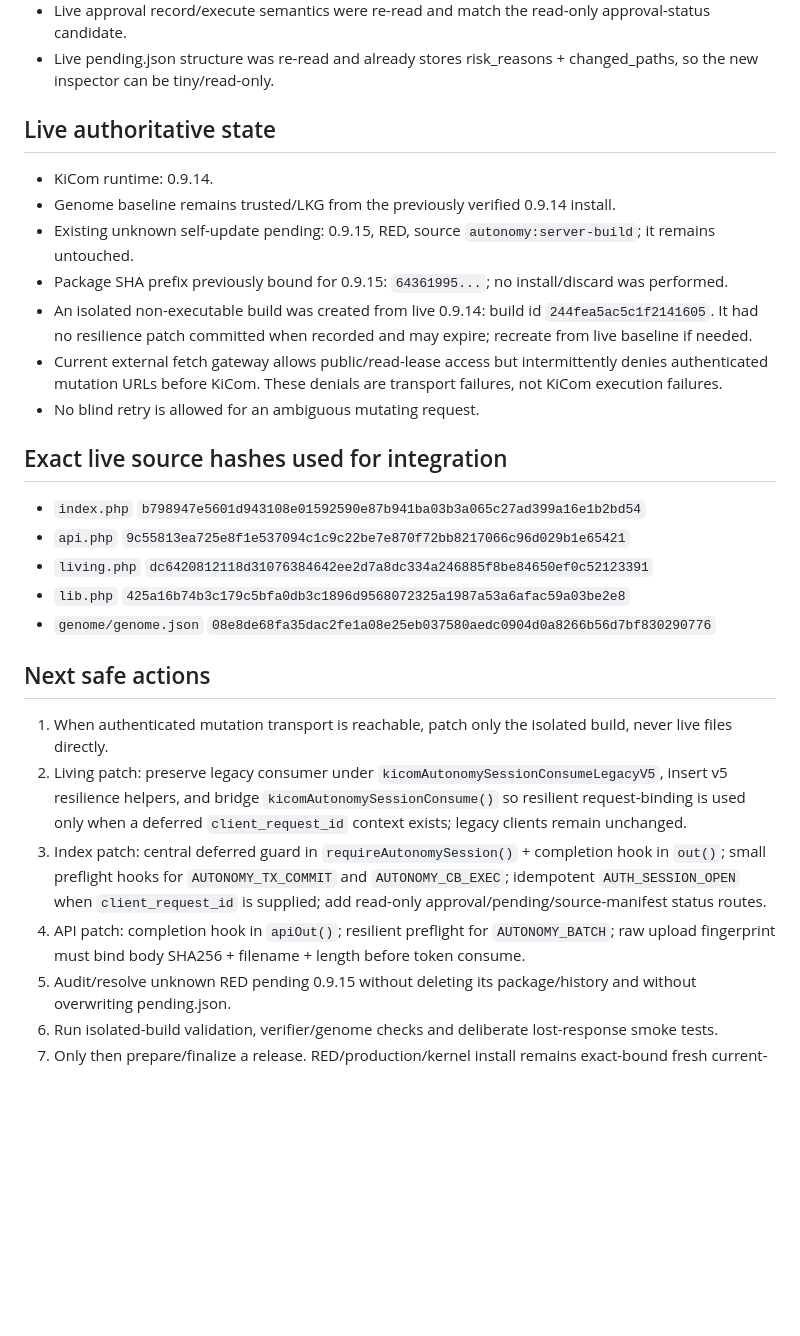
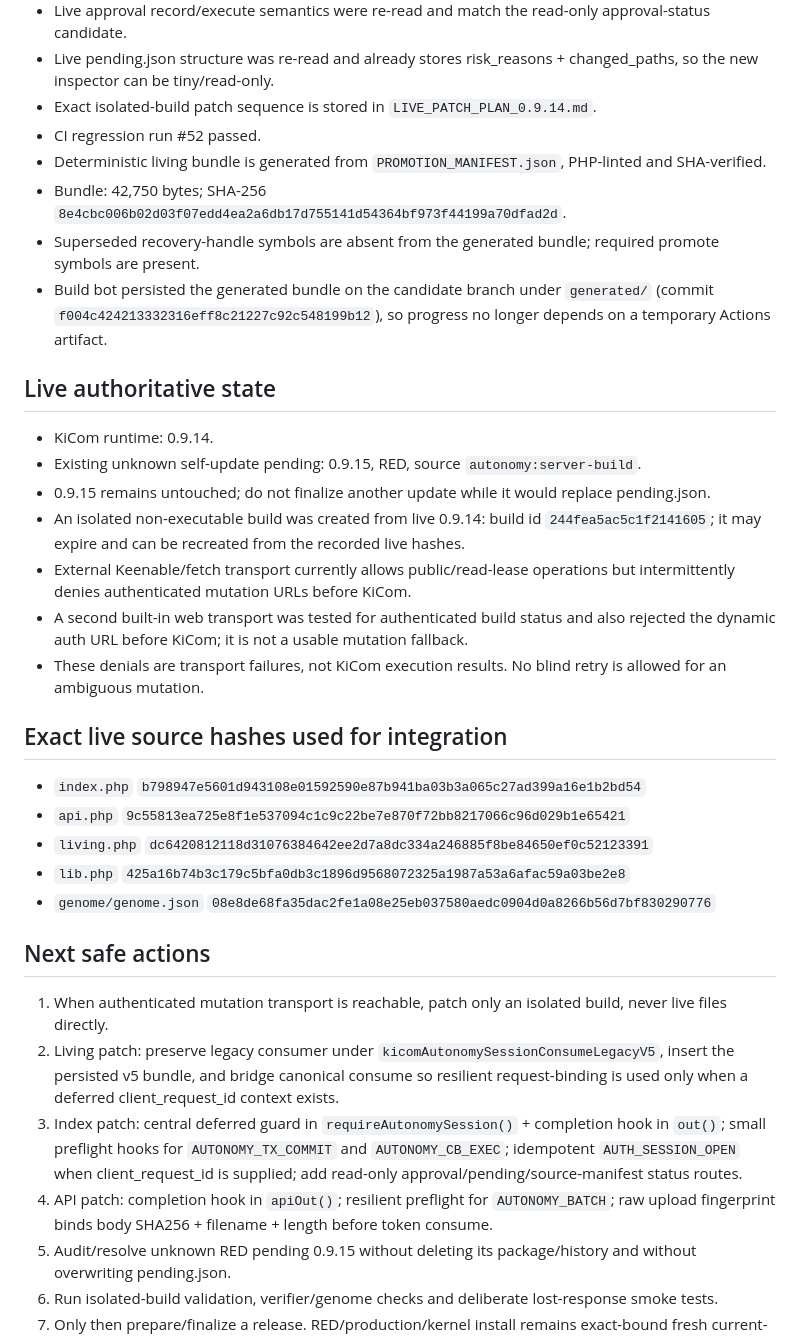
Before and after one commit to cschymura/kicom-update-mirror, a Markdown page: candidates/interrupt-auth-resilience-v1/CURRENT_CHECKPOINT.md, the part around one of its changes. Rendered like a GitHub page; blank space fills up the shorter version.

Commit message:
Checkpoint persisted bundle and transport-fallback findings

```diff
--- a/candidates/interrupt-auth-resilience-v1/CURRENT_CHECKPOINT.md
+++ b/candidates/interrupt-auth-resilience-v1/CURRENT_CHECKPOINT.md
@@ -30,16 +30,22 @@ State: LIVE_0_9_14_INTEGRATION_MAPPED; authenticated mutation transport intermit
   - TX begin/append/backoff/status/abort and CB begin/validate/status do not rotate the main token.
 - Live approval record/execute semantics were re-read and match the read-only approval-status candidate.
 - Live pending.json structure was re-read and already stores risk_reasons + changed_paths, so the new inspector can be tiny/read-only.
+- Exact isolated-build patch sequence is stored in `LIVE_PATCH_PLAN_0.9.14.md`.
+- CI regression run #52 passed.
+- Deterministic living bundle is generated from `PROMOTION_MANIFEST.json`, PHP-linted and SHA-verified.
+- Bundle: 42,750 bytes; SHA-256 `8e4cbc006b02d03f07edd4ea2a6db17d755141d54364bf973f44199a70dfad2d`.
+- Superseded recovery-handle symbols are absent from the generated bundle; required promote symbols are present.
+- Build bot persisted the generated bundle on the candidate branch under `generated/` (commit `f004c424213332316eff8c21227c92c548199b12`), so progress no longer depends on a temporary Actions artifact.
 
 ## Live authoritative state
 
 - KiCom runtime: 0.9.14.
-- Genome baseline remains trusted/LKG from the previously verified 0.9.14 install.
-- Existing unknown self-update pending: 0.9.15, RED, source `autonomy:server-build`; it remains untouched.
-- Package SHA prefix previously bound for 0.9.15: `64361995...`; no install/discard was performed.
-- An isolated non-executable build was created from live 0.9.14: build id `244fea5ac5c1f2141605`. It had no resilience patch committed when recorded and may expire; recreate from live baseline if needed.
-- Current external fetch gateway allows public/read-lease access but intermittently denies authenticated mutation URLs before KiCom. These denials are transport failures, not KiCom execution failures.
-- No blind retry is allowed for an ambiguous mutating request.
+- Existing unknown self-update pending: 0.9.15, RED, source `autonomy:server-build`.
+- 0.9.15 remains untouched; do not finalize another update while it would replace pending.json.
+- An isolated non-executable build was created from live 0.9.14: build id `244fea5ac5c1f2141605`; it may expire and can be recreated from the recorded live hashes.
+- External Keenable/fetch transport currently allows public/read-lease operations but intermittently denies authenticated mutation URLs before KiCom.
+- A second built-in web transport was tested for authenticated build status and also rejected the dynamic auth URL before KiCom; it is not a usable mutation fallback.
+- These denials are transport failures, not KiCom execution results. No blind retry is allowed for an ambiguous mutation.
 
 ## Exact live source hashes used for integration
 
@@ -51,10 +57,10 @@ State: LIVE_0_9_14_INTEGRATION_MAPPED; authenticated mutation transport intermit
 
 ## Next safe actions
 
-1. When authenticated mutation transport is reachable, patch only the isolated build, never live files directly.
-2. Living patch: preserve legacy consumer under `kicomAutonomySessionConsumeLegacyV5`, insert v5 resilience helpers, and bridge `kicomAutonomySessionConsume()` so resilient request-binding is used only when a deferred `client_request_id` context exists; legacy clients remain unchanged.
-3. Index patch: central deferred guard in `requireAutonomySession()` + completion hook in `out()`; small preflight hooks for `AUTONOMY_TX_COMMIT` and `AUTONOMY_CB_EXEC`; idempotent `AUTH_SESSION_OPEN` when `client_request_id` is supplied; add read-only approval/pending/source-manifest status routes.
-4. API patch: completion hook in `apiOut()`; resilient preflight for `AUTONOMY_BATCH`; raw upload fingerprint must bind body SHA256 + filename + length before token consume.
+1. When authenticated mutation transport is reachable, patch only an isolated build, never live files directly.
+2. Living patch: preserve legacy consumer under `kicomAutonomySessionConsumeLegacyV5`, insert the persisted v5 bundle, and bridge canonical consume so resilient request-binding is used only when a deferred client_request_id context exists.
+3. Index patch: central deferred guard in `requireAutonomySession()` + completion hook in `out()`; small preflight hooks for `AUTONOMY_TX_COMMIT` and `AUTONOMY_CB_EXEC`; idempotent `AUTH_SESSION_OPEN` when client_request_id is supplied; add read-only approval/pending/source-manifest status routes.
+4. API patch: completion hook in `apiOut()`; resilient preflight for `AUTONOMY_BATCH`; raw upload fingerprint binds body SHA256 + filename + length before token consume.
 5. Audit/resolve unknown RED pending 0.9.15 without deleting its package/history and without overwriting pending.json.
 6. Run isolated-build validation, verifier/genome checks and deliberate lost-response smoke tests.
 7. Only then prepare/finalize a release. RED/production/kernel install remains exact-bound fresh current-counter FreeOTP.
```
Also changed, not shown: other parts of candidates/interrupt-auth-resilience-v1/CURRENT_CHECKPOINT.md (+3 -3 lines).
